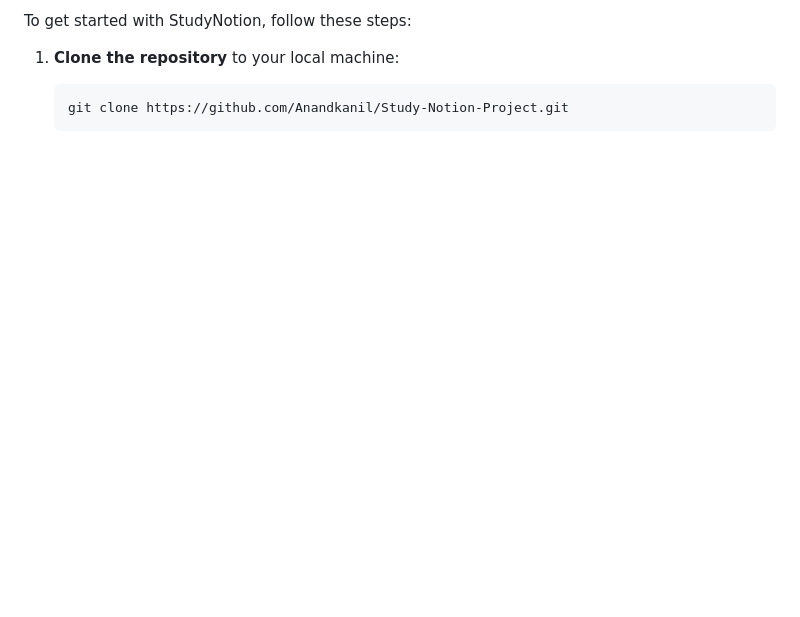
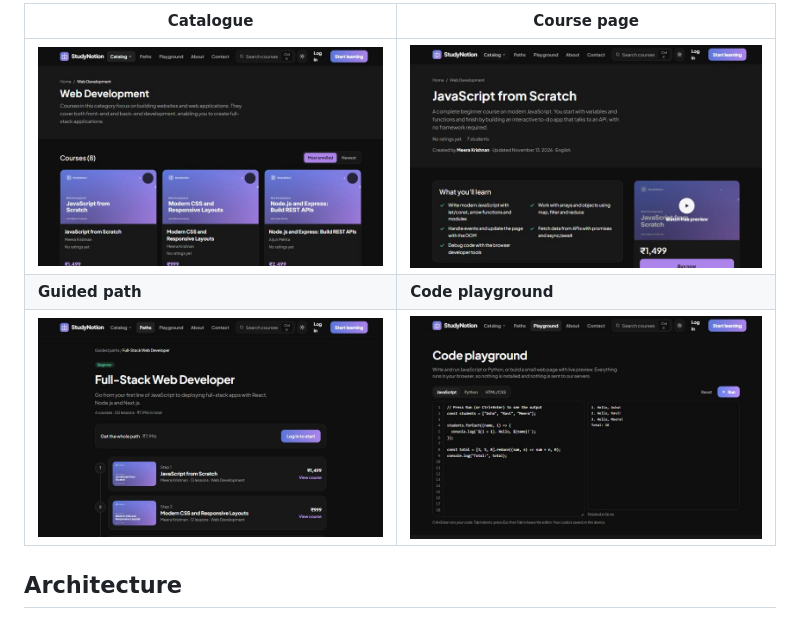
Before and after one commit to Anandkanil/Study-Notion-Project, a Markdown page: README.md, the part around one of its changes. Rendered like a GitHub page; pictures changed too: docs/screenshots/catalog.jpg (added), docs/screenshots/course.jpg (added), docs/screenshots/path.jpg (added); blank space fills up the shorter version.

Commit message:
Rewrite the README: features, screenshots, architecture, setup and tests
Co-Authored-By: Claude Opus 5.5 <noreply@anthropic.com>
Claude-Session: https://claude.ai/code/session_019fZ7KaqxK9egANHjdyu8g1

````diff
--- a/README.md
+++ b/README.md
@@ -19,8 +37,9 @@ StudyNotion is a web application designed to help students organize their study
 
-To get started with StudyNotion, follow these steps:
+| Catalogue | Course page |
+|---|---|
+| ![Catalogue](docs/screenshots/catalog.jpg) | ![Course page](docs/screenshots/course.jpg) |
+| **Guided path** | **Code playground** |
+| ![Guided path](docs/screenshots/path.jpg) | ![Code playground](docs/screenshots/playground.jpg) |
 
-1. **Clone the repository** to your local machine:
-    ```sh
-    git clone https://github.com/Anandkanil/Study-Notion-Project.git
-    ```
+## Architecture
 
````
Also changed, not shown: other parts of README.md (+99 -34 lines), docs/screenshots/home.jpg (added).
